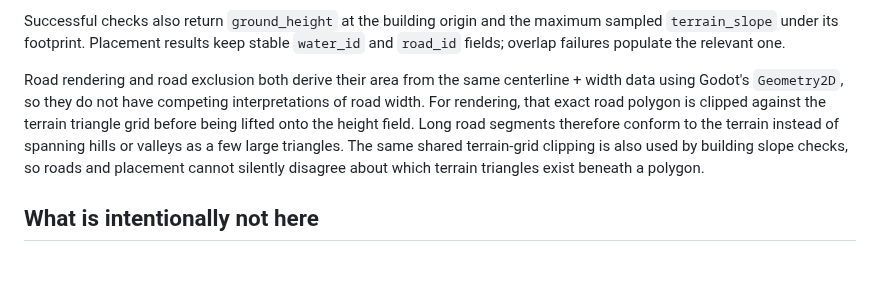
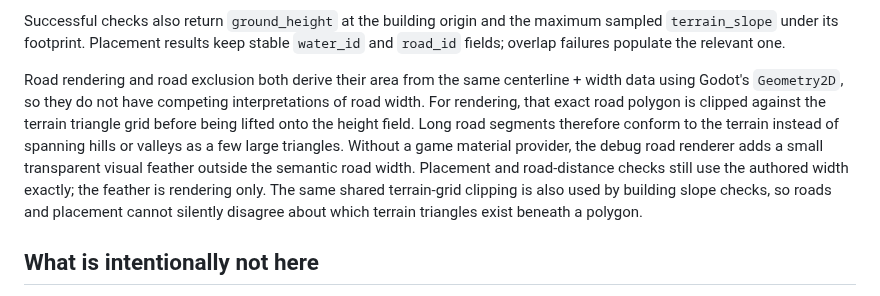
Before and after one commit to Technikhighknee/my-godot-collection, a Markdown page: map_system/README.md, the part around the change. GitHub-like rendering; blank space fills up the shorter version.

Commit message:
Clarify that fuzzy roads don't change the rules

```diff
--- a/map_system/README.md
+++ b/map_system/README.md
@@ -208,7 +208,7 @@ Placement currently checks:
 
 Successful checks also return `ground_height` at the building origin and the maximum sampled `terrain_slope` under its footprint. Placement results keep stable `water_id` and `road_id` fields; overlap failures populate the relevant one.
 
-Road rendering and road exclusion both derive their area from the same centerline + width data using Godot's `Geometry2D`, so they do not have competing interpretations of road width. For rendering, that exact road polygon is clipped against the terrain triangle grid before being lifted onto the height field. Long road segments therefore conform to the terrain instead of spanning hills or valleys as a few large triangles. The same shared terrain-grid clipping is also used by building slope checks, so roads and placement cannot silently disagree about which terrain triangles exist beneath a polygon.
+Road rendering and road exclusion both derive their area from the same centerline + width data using Godot's `Geometry2D`, so they do not have competing interpretations of road width. For rendering, that exact road polygon is clipped against the terrain triangle grid before being lifted onto the height field. Long road segments therefore conform to the terrain instead of spanning hills or valleys as a few large triangles. Without a game material provider, the debug road renderer adds a small transparent visual feather outside the semantic road width. Placement and road-distance checks still use the authored width exactly; the feather is rendering only. The same shared terrain-grid clipping is also used by building slope checks, so roads and placement cannot silently disagree about which terrain triangles exist beneath a polygon.
 
 ## What is intentionally not here
 
```
